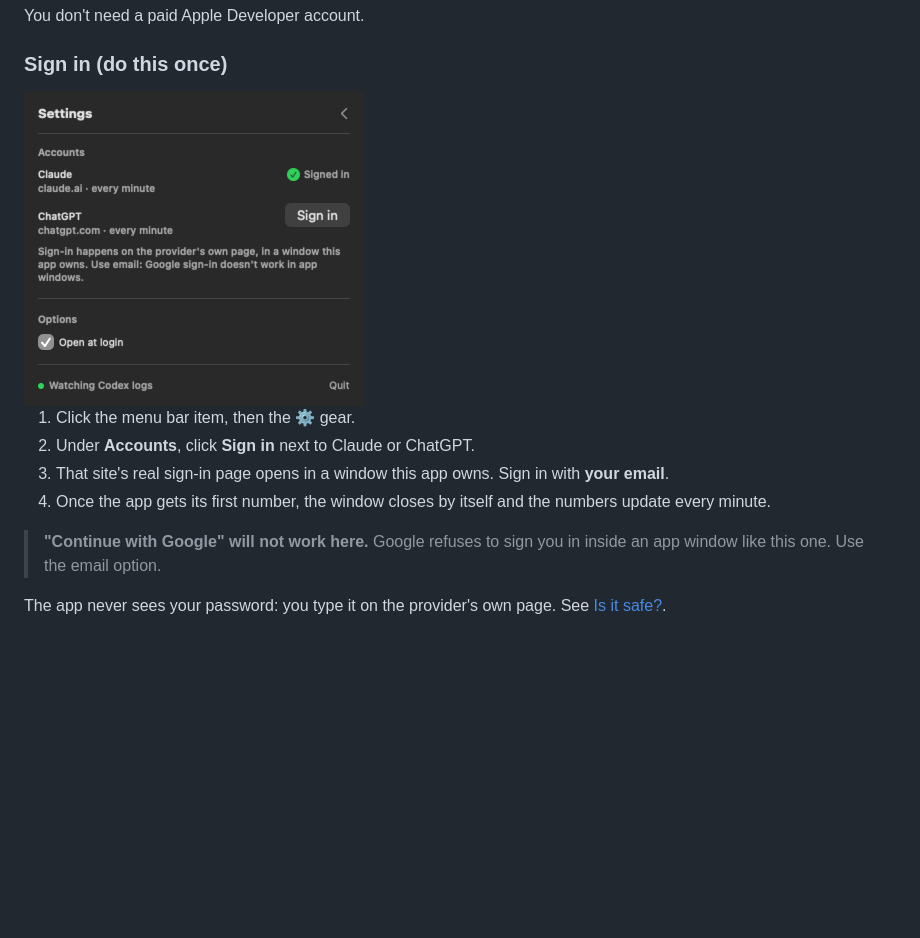
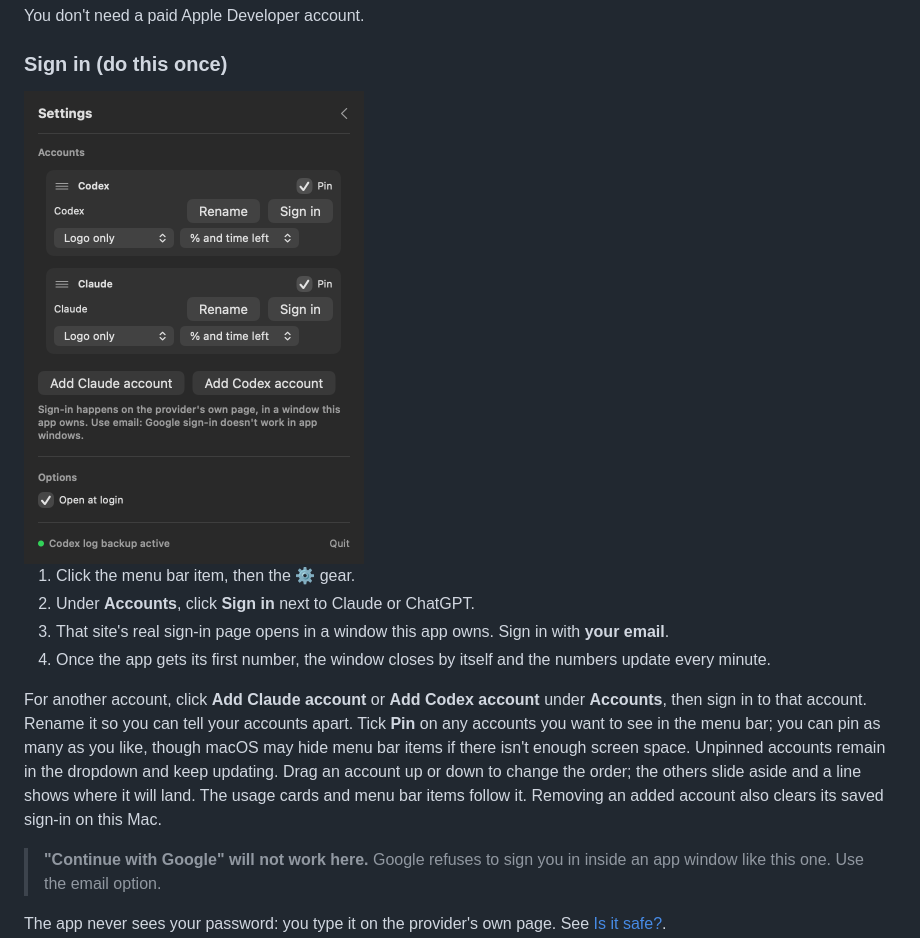
Before and after one commit to PrajwalSR/ai_usage_meter, a Markdown page: README.md, the part around one of its changes. GitHub-like rendering; pictures changed too: docs/images/settings-dark.png; blank space fills up the shorter version.

```diff
--- a/README.md
+++ b/README.md
@@ -123,6 +138,15 @@ You don't need a paid Apple Developer account.
    **your email**.
 4. Once the app gets its first number, the window closes by itself and the
    numbers update every minute.
+
+For another account, click **Add Claude account** or **Add Codex account** under
+**Accounts**, then sign in to that account. Rename it so you can tell your
+accounts apart. Tick **Pin** on any accounts you want to see in the menu bar;
+you can pin as many as you like, though macOS may hide menu bar items if there
+isn't enough screen space. Unpinned accounts remain in the dropdown and keep
+updating. Drag an account up or down to change the order; the others slide
+aside and a line shows where it will land. The usage cards and menu bar items
+follow it. Removing an added account also clears its saved sign-in on this Mac.
 
 > **"Continue with Google" will not work here.** Google refuses to sign you in
 > inside an app window like this one. Use the email option.
```
Also changed, not shown: other parts of README.md (+21 -6 lines), docs/ARCHITECTURE.md (+11 -1 lines), docs/images/panel-dark.png, docs/images/panel-light.png, 13 other files.
